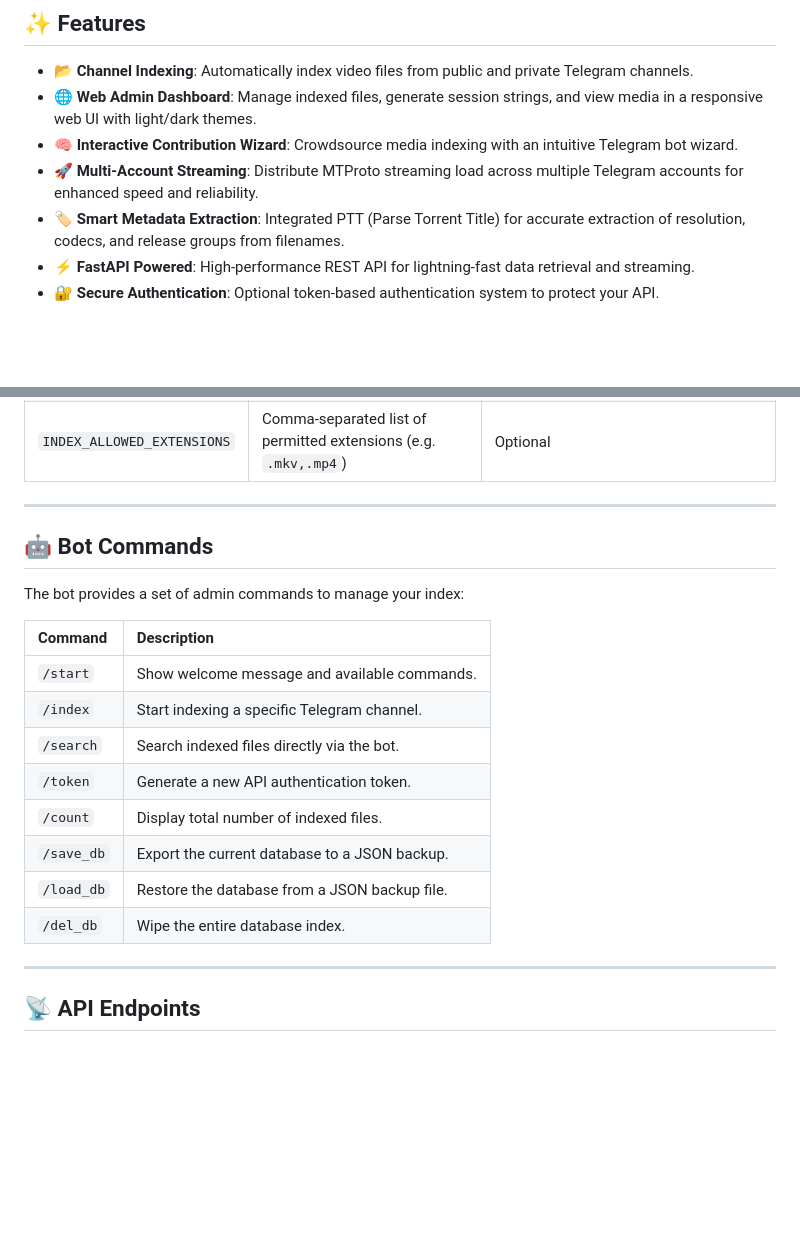
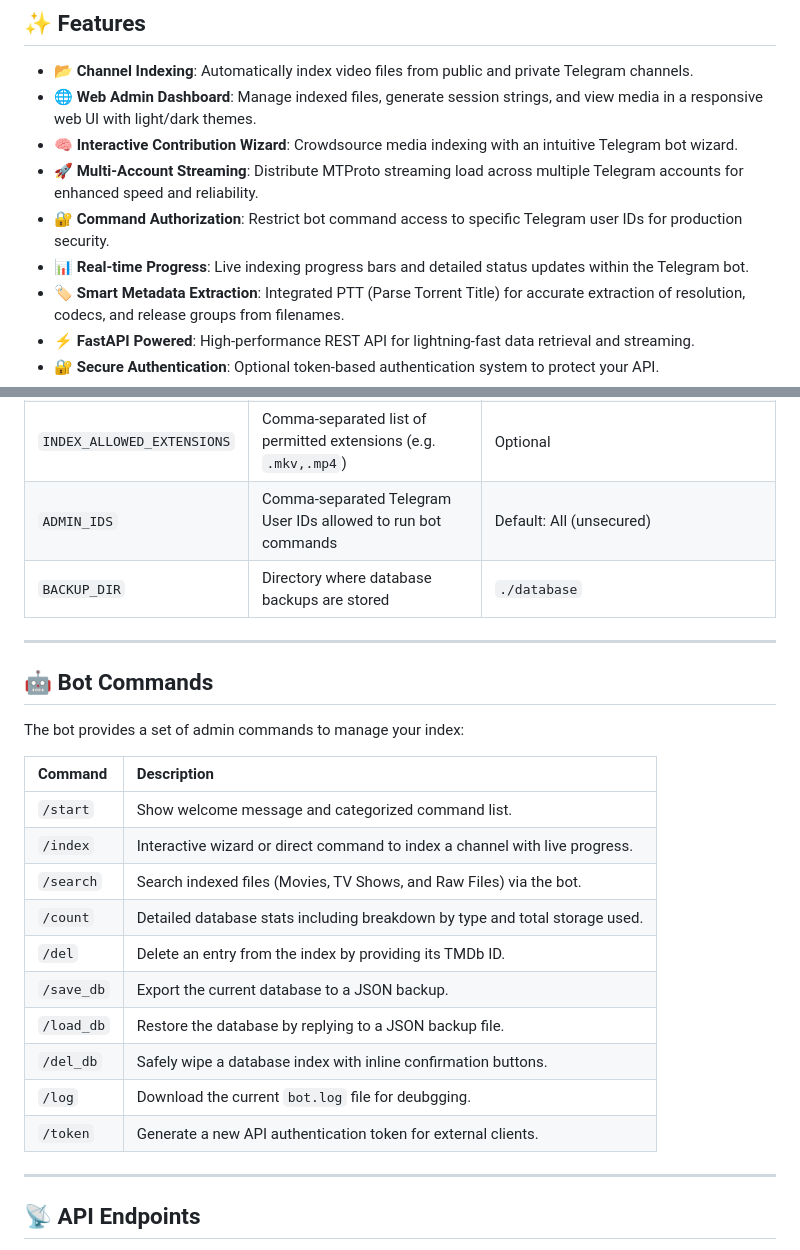
Before and after one commit to Sam-Max/Jackgram, a Markdown page: README.md, 2 parts joined by grey strips. Rendered like a GitHub page; blank space fills up the shorter version.

Commit message:
docs: update README with bot security and improved commands

```diff
--- a/README.md
+++ b/README.md
@@ -26,6 +26,8 @@ Jackgram allows you to index media files from public and private Telegram channe
 - 🌐 **Web Admin Dashboard**: Manage indexed files, generate session strings, and view media in a responsive web UI with light/dark themes.
 - 🧠 **Interactive Contribution Wizard**: Crowdsource media indexing with an intuitive Telegram bot wizard.
 - 🚀 **Multi-Account Streaming**: Distribute MTProto streaming load across multiple Telegram accounts for enhanced speed and reliability.
+- 🔐 **Command Authorization**: Restrict bot command access to specific Telegram user IDs for production security.
+- 📊 **Real-time Progress**: Live indexing progress bars and detailed status updates within the Telegram bot.
 - 🏷️ **Smart Metadata Extraction**: Integrated PTT (Parse Torrent Title) for accurate extraction of resolution, codecs, and release groups from filenames.
 - ⚡ **FastAPI Powered**: High-performance REST API for lightning-fast data retrieval and streaming.
 - 🔐 **Secure Authentication**: Optional token-based authentication system to protect your API.
@@ -96,6 +98,8 @@ Fill your `config.env` with these essential variables. You can get Telegram API
 | `INDEX_MIN_SIZE_MB` | Minimum file size to index (in MB) | Optional |
 | `INDEX_ADULT_KEYWORDS` | Comma-separated list of keywords to ignore files | Optional |
 | `INDEX_ALLOWED_EXTENSIONS`| Comma-separated list of permitted extensions (e.g. `.mkv,.mp4`) | Optional |
+| `ADMIN_IDS` | Comma-separated Telegram User IDs allowed to run bot commands | Default: All (unsecured) |
+| `BACKUP_DIR` | Directory where database backups are stored | `./database` |
 
 ---
 
@@ -105,14 +109,16 @@ The bot provides a set of admin commands to manage your index:
 
 | Command | Description |
 | :--- | :--- |
-| `/start` | Show welcome message and available commands. |
-| `/index` | Start indexing a specific Telegram channel. |
-| `/search` | Search indexed files directly via the bot. |
-| `/token` | Generate a new API authentication token. |
-| `/count` | Display total number of indexed files. |
+| `/start` | Show welcome message and categorized command list. |
+| `/index` | Interactive wizard or direct command to index a channel with live progress. |
+| `/search` | Search indexed files (Movies, TV Shows, and Raw Files) via the bot. |
+| `/count` | Detailed database stats including breakdown by type and total storage used. |
+| `/del` | Delete an entry from the index by providing its TMDb ID. |
 | `/save_db` | Export the current database to a JSON backup. |
-| `/load_db` | Restore the database from a JSON backup file. |
-| `/del_db` | Wipe the entire database index. |
+| `/load_db` | Restore the database by replying to a JSON backup file. |
+| `/del_db` | Safely wipe a database index with inline confirmation buttons. |
+| `/log` | Download the current `bot.log` file for deubgging. |
+| `/token` | Generate a new API authentication token for external clients. |
 
 ---
 
```
